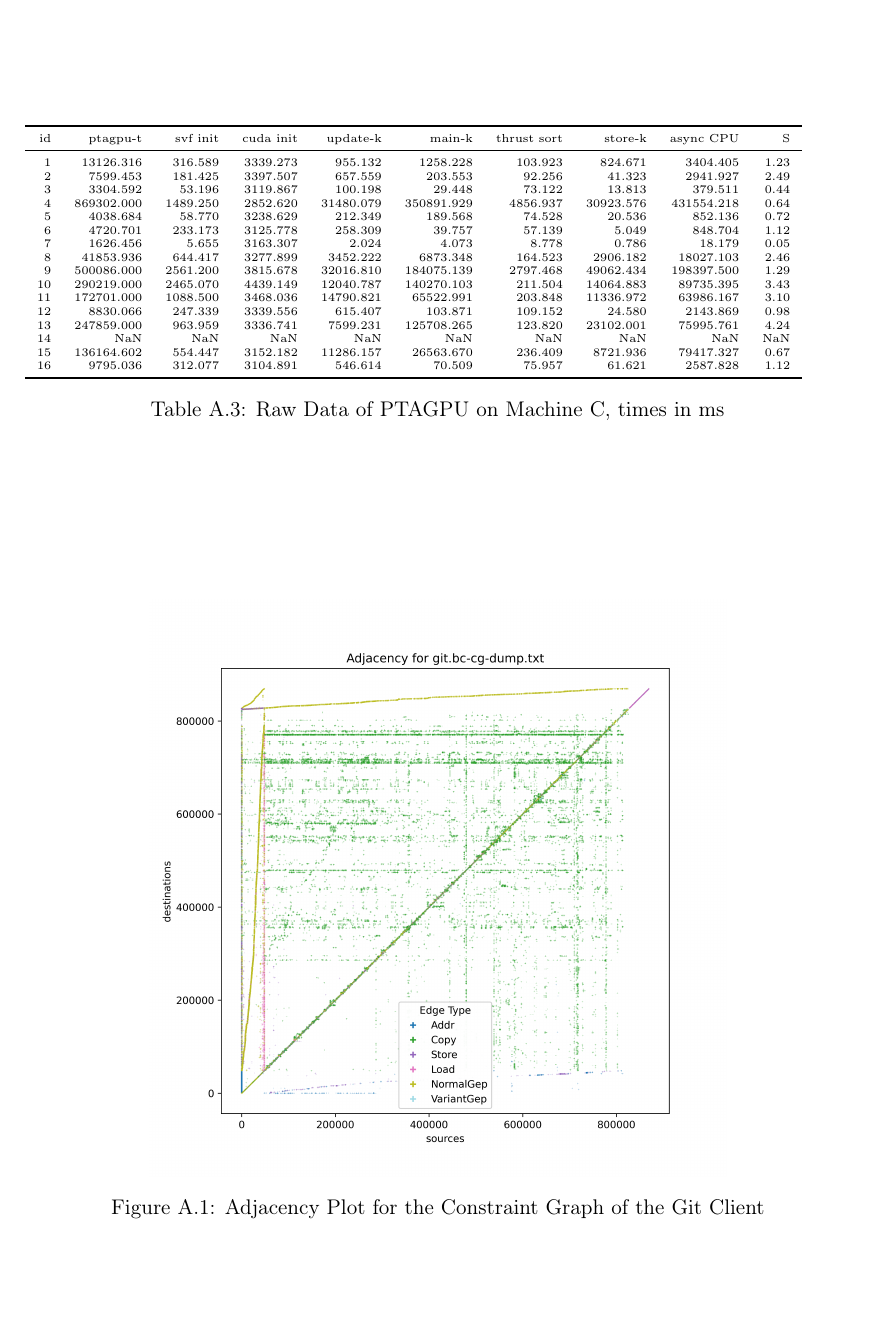
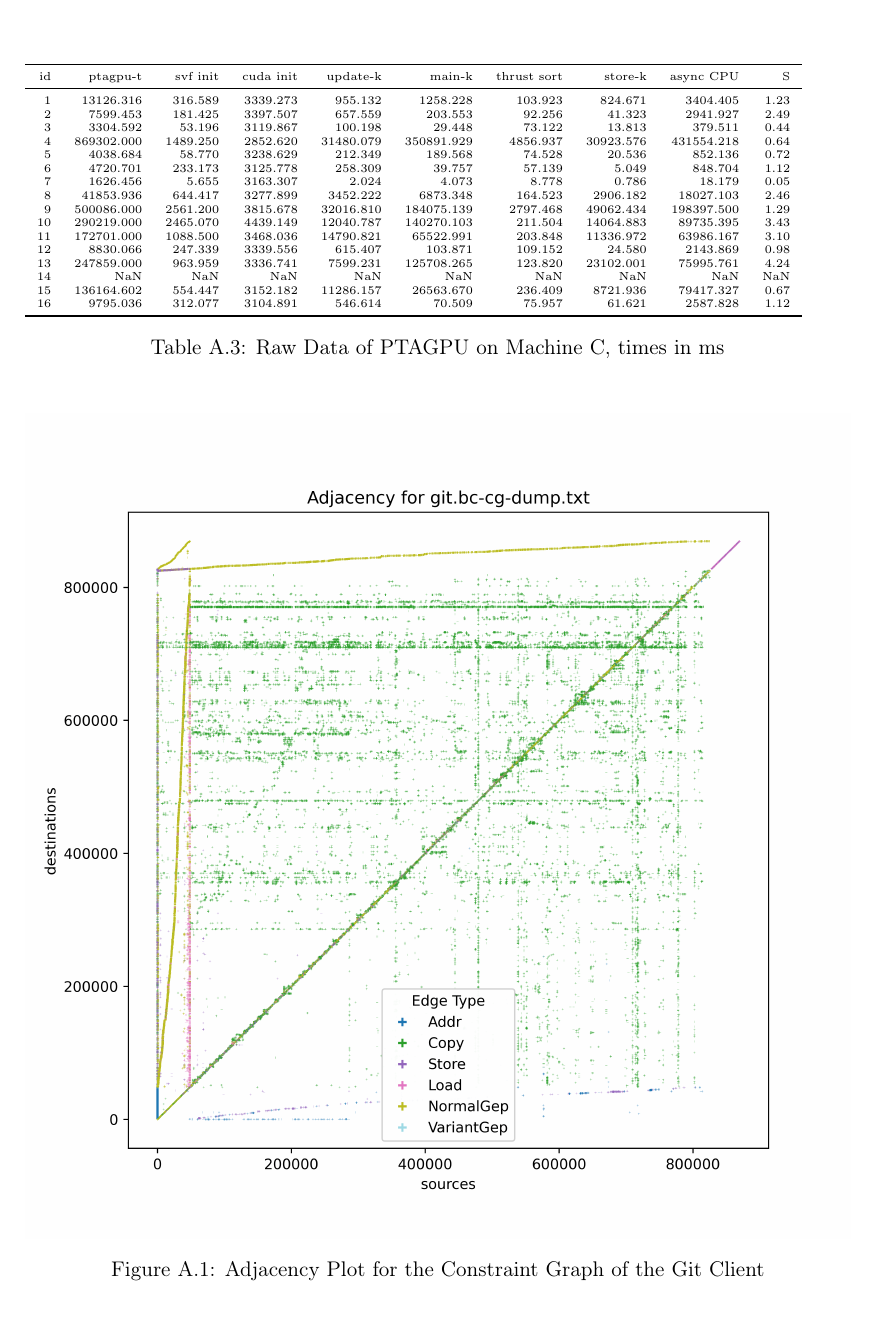
Before and after one commit to lukasboettcher/msc-paper, a LaTeX thesis (main.tex, which reads include/chap3_conclusion.tex): part of page 86 of 98, cut so that both start at the same text. Compiled offline with pdfLaTeX.

Commit message:
larger adj plots

```diff
--- a/include/chap3_conclusion.tex
+++ b/include/chap3_conclusion.tex
@@ -179,7 +179,7 @@ This implementation should provide a good reference for future research into par
 
 \begin{figure}[ht]
     \centering
-    \includegraphics[width=.7\textwidth]{img/plot-git.bc-cg-dump.txt-min.png}
+    \includegraphics[width=1.\textwidth]{img/plot-git.bc-cg-dump.txt-min.png}
     \caption{Adjacency Plot for the Constraint Graph of the Git Client}
     \label{fig:git-consg}
 \end{figure}
```
Also changed, not shown: include/chap3_conclusion.tex (2 more changed lines).
